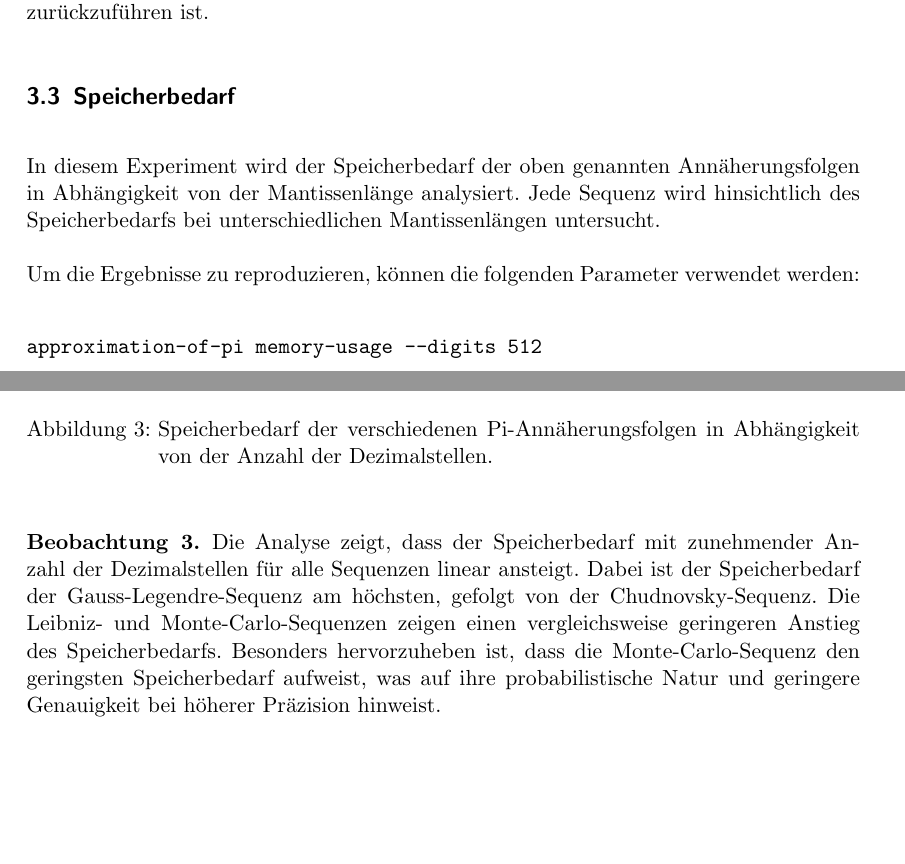
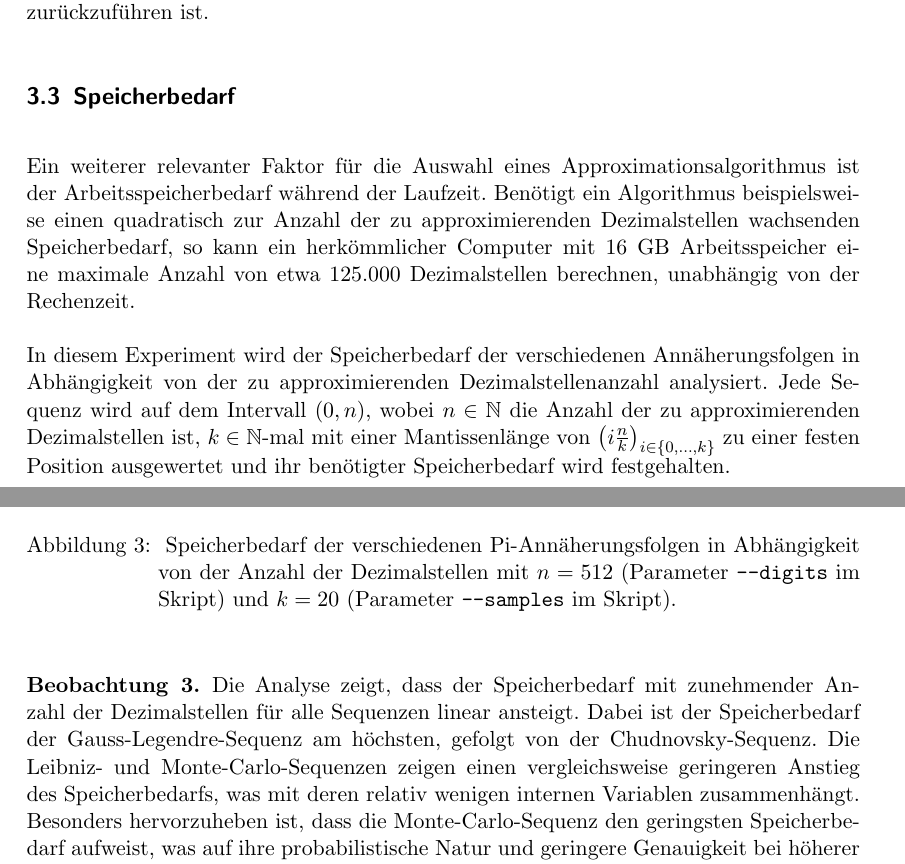
Before and after one commit to michaelvanstraten/ewr-so-se-2024, a LaTeX document (src/approximation-of-pi/bericht.tex): two parts of pages 10 and 11 of 12, joined at a grey line, cut so that both start at the same text, the shorter picture padded with empty space. Compiled offline with pdfLaTeX.

Commit message:
Improve section on memory-usage

```diff
--- a/src/approximation-of-pi/bericht.tex
+++ b/src/approximation-of-pi/bericht.tex
@@ -315,34 +314,43 @@ approximation-of-pi convergence --precision 50 --stop 4
 
 \subsection{Speicherbedarf}
 
-In diesem Experiment wird der Speicherbedarf der oben genannten
-Annäherungsfolgen in Abhängigkeit von der Mantissenlänge analysiert. Jede
-Sequenz wird hinsichtlich des Speicherbedarfs bei unterschiedlichen
-Mantissenlängen untersucht.
+Ein weiterer relevanter Faktor für die Auswahl eines Approximationsalgorithmus
+ist der Arbeitsspeicherbedarf während der Laufzeit. Benötigt ein Algorithmus
+beispielsweise einen quadratisch zur Anzahl der zu approximierenden
+Dezimalstellen wachsenden Speicherbedarf, so kann ein herkömmlicher Computer
+mit 16 GB Arbeitsspeicher eine maximale Anzahl von etwa 125.000 Dezimalstellen
+berechnen, unabhängig von der Rechenzeit.
 
-Um die Ergebnisse zu reproduzieren, können die folgenden Parameter verwendet
-werden:
-\begin{verbatim}
-approximation-of-pi memory-usage --digits 512
-\end{verbatim}
+In diesem Experiment wird der Speicherbedarf der verschiedenen
+Annäherungsfolgen in Abhängigkeit von der zu approximierenden
+Dezimalstellenanzahl analysiert. Jede Sequenz wird auf dem Intervall \((0,
+n)\), wobei \(n \in \mathbb{N}\) die Anzahl der zu approximierenden
+Dezimalstellen ist, \(k \in \mathbb{N}\)-mal mit einer Mantissenlänge von \(\left(i
+\frac{n}{k}\right)_{i \in \{0, \ldots, k\}}\) zu einer festen Position
+ausgewertet und ihr benötigter Speicherbedarf wird festgehalten.
 
 \begin{figure}[H]
     \centering
     \includesvg[width=0.6\textwidth]{figures/memory-usage.svg}
-    \caption{Speicherbedarf der verschiedenen Pi-Annäherungsfolgen in Abhängigkeit von der Anzahl der Dezimalstellen.}
+    \caption{
+        Speicherbedarf der verschiedenen Pi-Annäherungsfolgen in Abhängigkeit
+        von der Anzahl der Dezimalstellen mit \(n = 512\) (Parameter
+        \texttt{--digits} im Skript) und \(k = 20\) (Parameter
+        \texttt{--samples} im Skript).
+    }
     \label{fig:memory-usage}
 \end{figure}
 
 \begin{observation}
     Die Analyse zeigt, dass der Speicherbedarf mit zunehmender Anzahl der
-    Dezimalstellen für alle Sequenzen linear ansteigt.
-    Dabei ist der Speicherbedarf der Gauss-Legendre-Sequenz am höchsten, gefolgt
-    von der Chudnovsky-Sequenz.
-    Die Leibniz- und Monte-Carlo-Sequenzen zeigen einen vergleichsweise geringeren
-    Anstieg des Speicherbedarfs.
-    Besonders hervorzuheben ist, dass die Monte-Carlo-Sequenz den geringsten
-    Speicherbedarf aufweist, was auf ihre probabilistische Natur und geringere
-    Genauigkeit bei höherer Präzision hinweist.
+    Dezimalstellen für alle Sequenzen linear ansteigt. Dabei ist der
+    Speicherbedarf der Gauss-Legendre-Sequenz am höchsten, gefolgt von der
+    Chudnovsky-Sequenz. Die Leibniz- und Monte-Carlo-Sequenzen zeigen einen
+    vergleichsweise geringeren Anstieg des Speicherbedarfs, was mit deren
+    relativ wenigen internen Variablen zusammenhängt. Besonders hervorzuheben
+    ist, dass die Monte-Carlo-Sequenz den geringsten Speicherbedarf aufweist,
+    was auf ihre probabilistische Natur und geringere Genauigkeit bei höherer
+    Präzision hinweist.
 \end{observation}
 
 \section{Auswertung}
```
Also changed, not shown: src/approximation-of-pi/bericht.tex (1 more changed lines).
